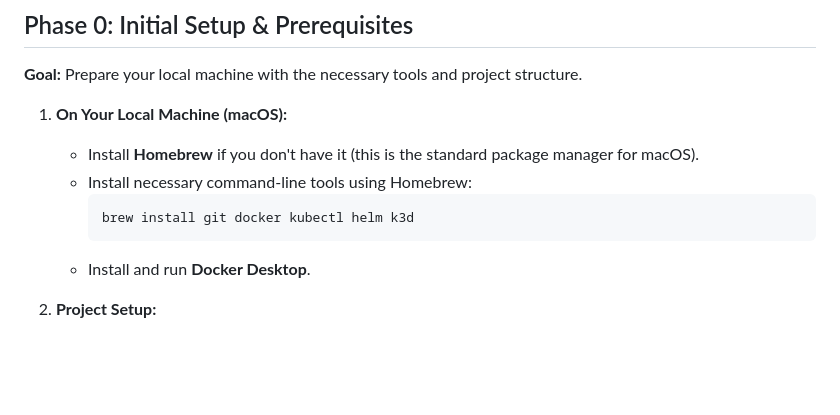
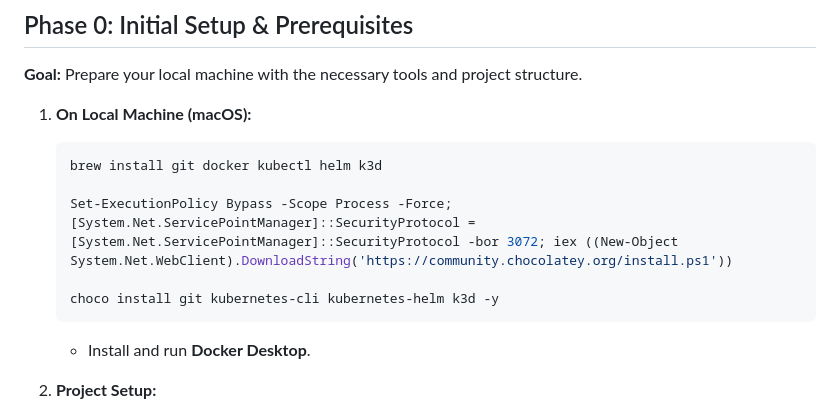
Before and after one commit to ben-truong-0324/fursight-ai, a Markdown page: diagrams/deployment-guide.md, the part around the change. Rendered like a GitHub page; blank space fills up the shorter version.

Commit message:
updated with windows install with choco for helm

````diff
--- a/diagrams/deployment-guide.md
+++ b/diagrams/deployment-guide.md
@@ -8,11 +8,13 @@ This guide details the simplest, most direct method to deploy the FurrSight stac
 
 **Goal:** Prepare your local machine with the necessary tools and project structure.
 
-1.  **On Your Local Machine (macOS):**
-    - Install **Homebrew** if you don't have it (this is the standard package manager for macOS).
-    - Install necessary command-line tools using Homebrew:
+1.  **On Local Machine (macOS):**
       ```bash
       brew install git docker kubectl helm k3d
+
+      Set-ExecutionPolicy Bypass -Scope Process -Force; [System.Net.ServicePointManager]::SecurityProtocol = [System.Net.ServicePointManager]::SecurityProtocol -bor 3072; iex ((New-Object System.Net.WebClient).DownloadString('https://community.chocolatey.org/install.ps1'))
+
+      choco install git kubernetes-cli kubernetes-helm k3d -y
       ```
     - Install and run **Docker Desktop**.
 
````
